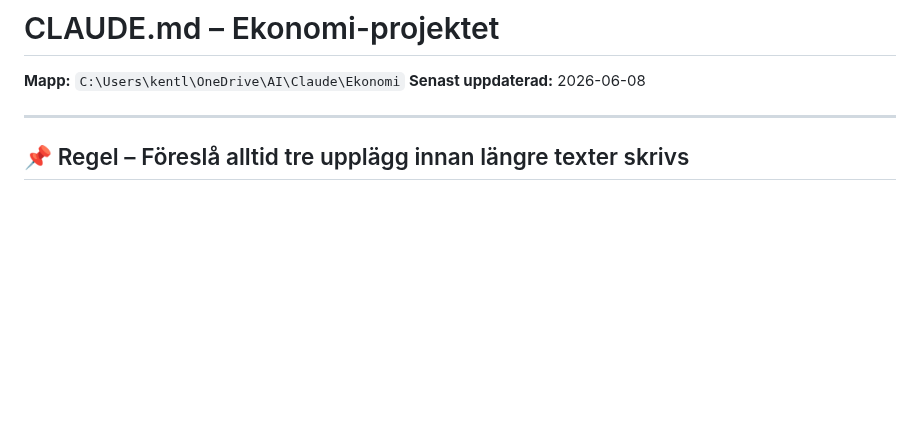
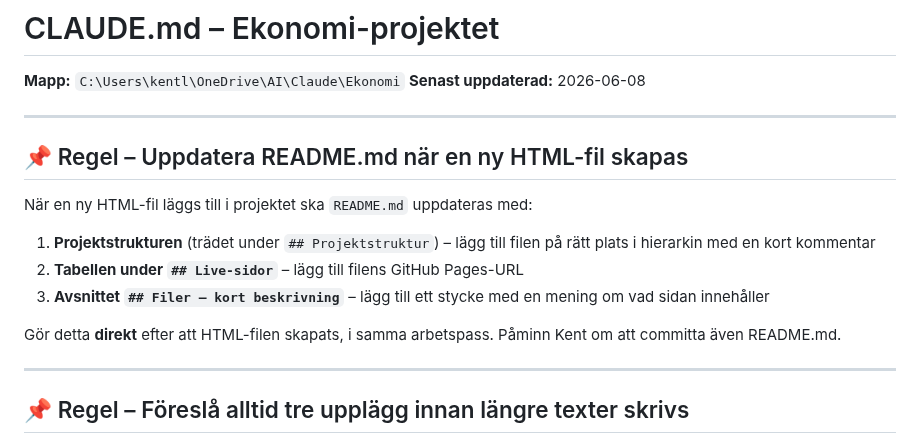
Before and after one commit to kentlundgren/Ekonomi, a Markdown page: CLAUDE.md, the part around the change. Drawn GitHub-style; blank space fills up the shorter version.

```diff
--- a/CLAUDE.md
+++ b/CLAUDE.md
@@ -2,6 +2,21 @@
 
 **Mapp:** `C:\Users\kentl\OneDrive\AI\Claude\Ekonomi`
 **Senast uppdaterad:** 2026-06-08
+
+---
+
+## 📌 Regel – Uppdatera README.md när en ny HTML-fil skapas
+
+När en ny HTML-fil läggs till i projektet ska `README.md` uppdateras med:
+
+1. **Projektstrukturen** (trädet under `## Projektstruktur`) – lägg till filen
+   på rätt plats i hierarkin med en kort kommentar
+2. **Tabellen under `## Live-sidor`** – lägg till filens GitHub Pages-URL
+3. **Avsnittet `## Filer – kort beskrivning`** – lägg till ett stycke med
+   en mening om vad sidan innehåller
+
+Gör detta **direkt** efter att HTML-filen skapats, i samma arbetspass.
+Påminn Kent om att committa även README.md.
 
 ---
 
```
Also changed, not shown: README.md (+9 -1 lines), skills/linkedin_pulse/SKILL.md (added, +181 -0 lines).
